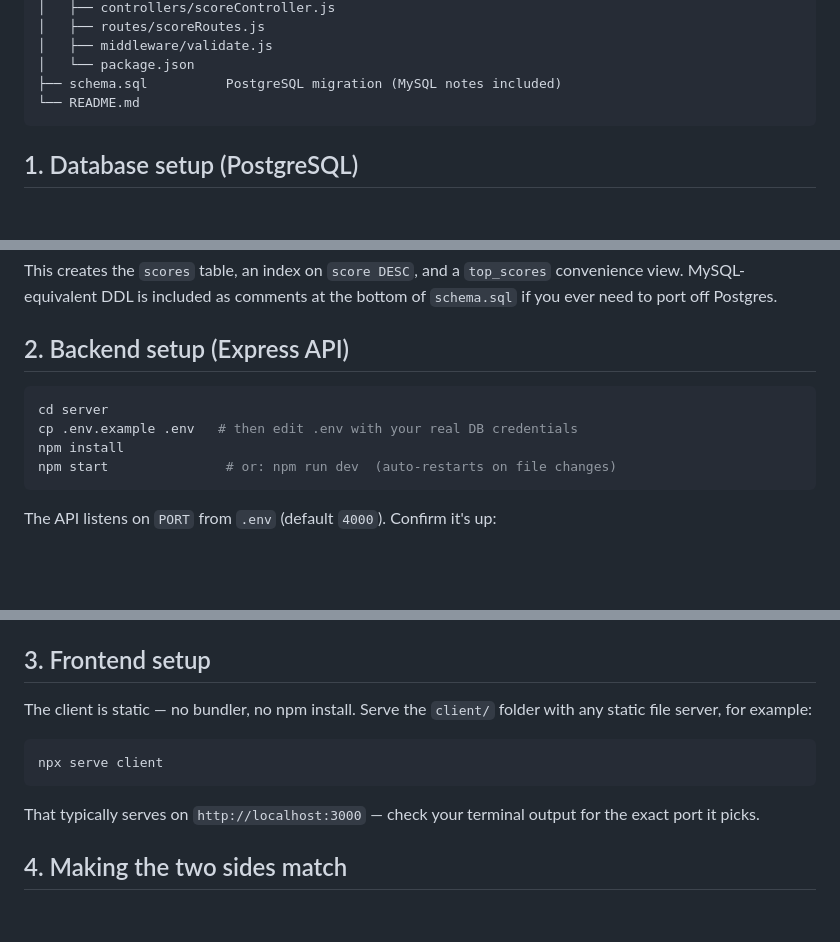
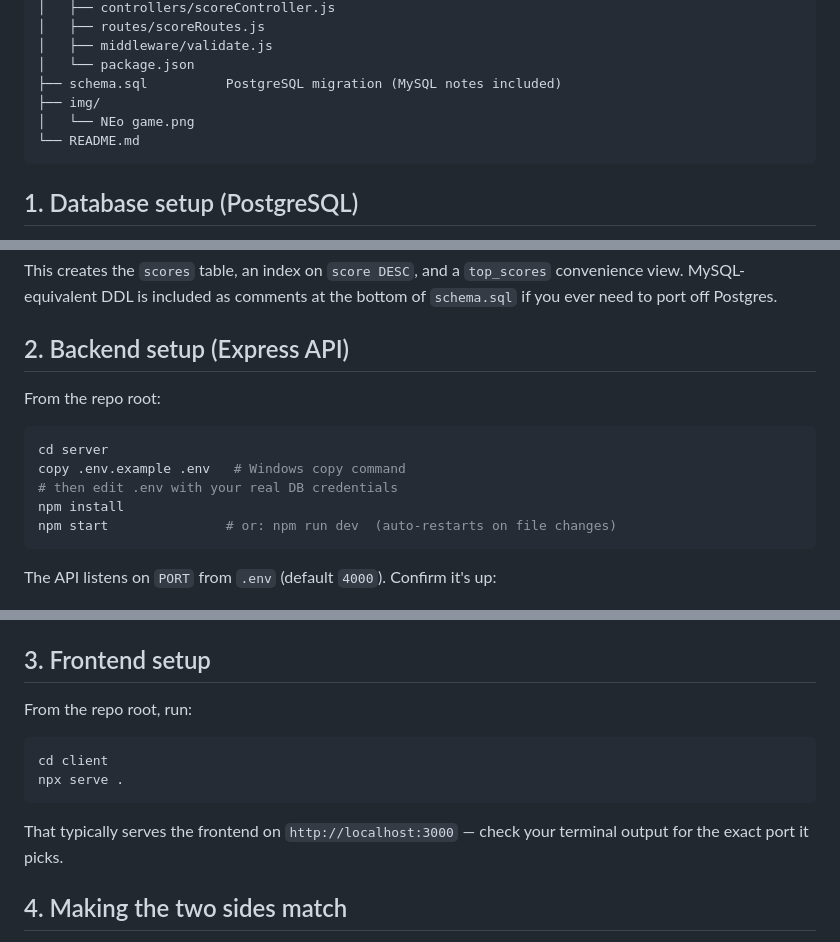
Before and after one commit to METEORBUZZ/NEON-DROP, a Markdown page: README.md, 3 parts joined by grey strips. GitHub-like rendering; blank space fills up the shorter version.

Commit message:
Fix commands and enhance README content
Updated README.md to correct commands and improve clarity.

````diff
--- a/README.md
+++ b/README.md
@@ -22,6 +23,8 @@ neon-drop/
 │   ├── middleware/validate.js
 │   └── package.json
 ├── schema.sql          PostgreSQL migration (MySQL notes included)
+├── img/
+│   └── NEo game.png
 └── README.md
 ```
 
@@ -40,9 +43,12 @@ of `schema.sql` if you ever need to port off Postgres.
 
 ## 2. Backend setup (Express API)
 
+From the repo root:
+
 ```bash
 cd server
-cp .env.example .env   # then edit .env with your real DB credentials
+copy .env.example .env   # Windows copy command
+# then edit .env with your real DB credentials
 npm install
 npm start               # or: npm run dev  (auto-restarts on file changes)
 ```
@@ -78,14 +84,14 @@ Invalid input returns `422` with details on which field failed.
 
 ## 3. Frontend setup
 
-The client is static — no bundler, no npm install. Serve the `client/`
-folder with any static file server, for example:
+From the repo root, run:
 
 ```bash
-npx serve client
+cd client
+npx serve .
 ```
 
-That typically serves on `http://localhost:3000` — check your terminal
+That typically serves the frontend on `http://localhost:3000` — check your terminal
 output for the exact port it picks.
 
 ## 4. Making the two sides match
````
Also changed, not shown: other parts of README.md (+3 -2 lines).
